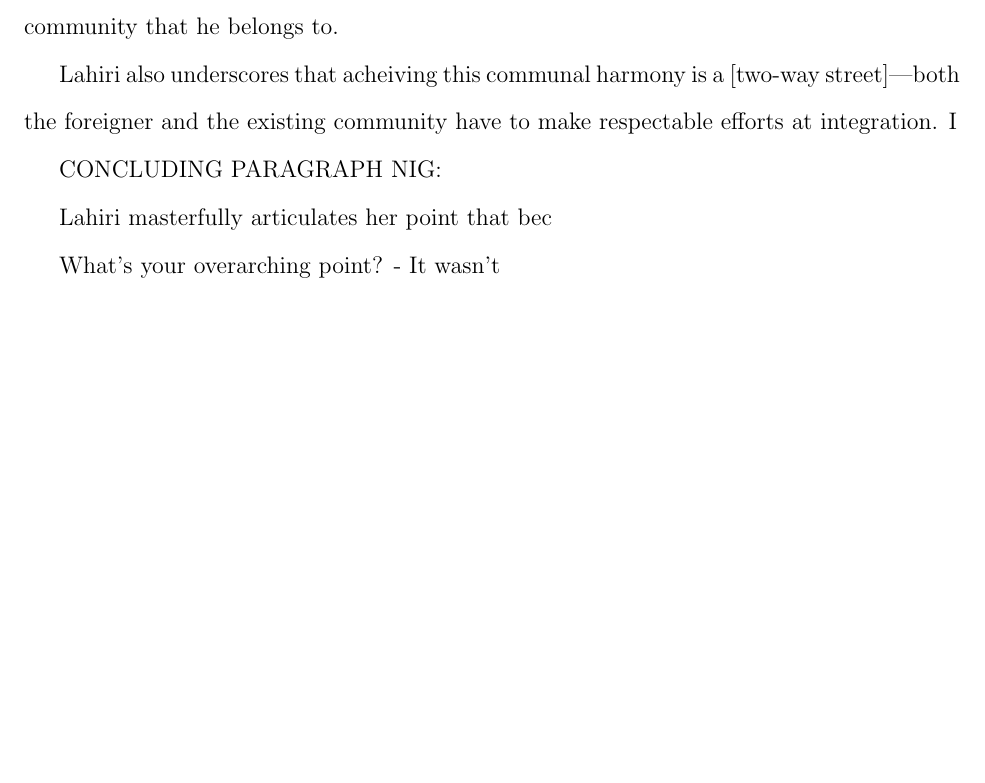
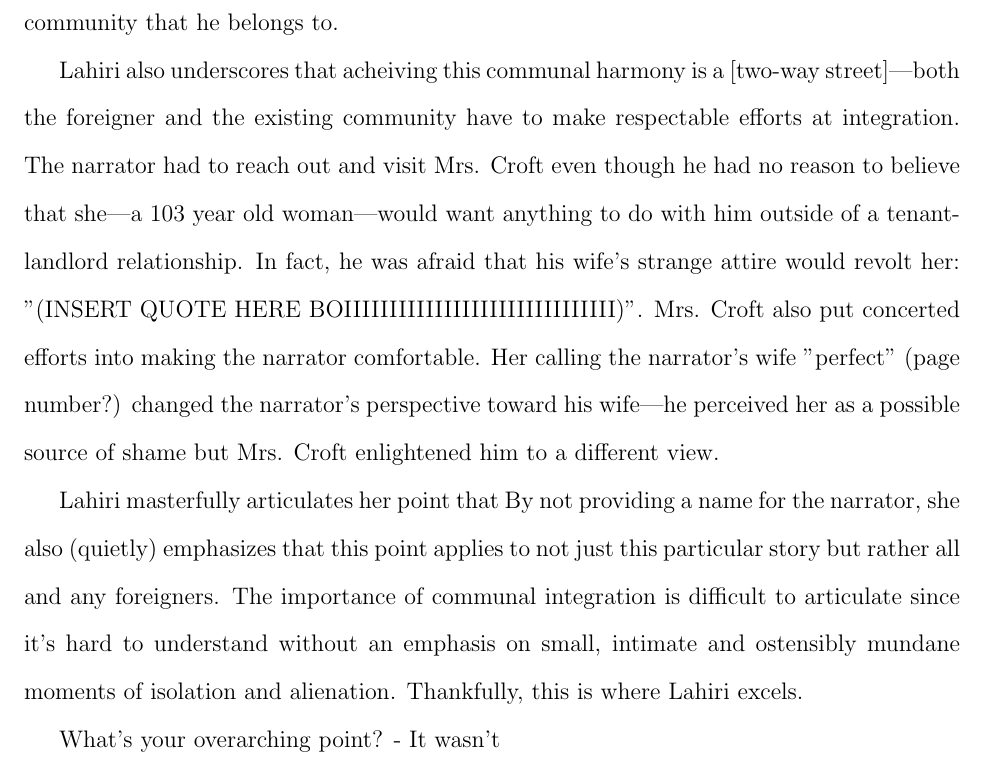
Before and after one commit to fsam95/fsam95, a LaTeX document (papertwo.tex): part of page 3 of 3, cut so that both start at the same text, the shorter picture padded with empty space. Compiled offline with pdfLaTeX.

Commit message:
Almost done

```diff
--- a/papertwo.tex
+++ b/papertwo.tex
@@ -65,12 +65,18 @@ nor a place to live nor the actual change of location to a developed nation that
 acceptance within that nation and the inner community that he belongs to.
 
 Lahiri also underscores that acheiving this communal harmony is a [two-way street]---both the foreigner
-and the existing community have to make respectable efforts at integration. I
+and the existing community have to make respectable efforts at integration. The narrator had to reach out
+and visit Mrs. Croft even though he had no reason to believe that she---a 103 year old woman---would want
+anything to do with him outside of a tenant-landlord relationship. In fact, he was afraid that his wife's
+strange attire would revolt her: "(INSERT QUOTE HERE BOIIIIIIIIIIIIIIIIIIIIIIIIIIIIII)". Mrs. Croft
+also put concerted efforts into making the narrator comfortable. Her calling the narrator's wife
+"perfect" (page number?) changed the narrator's perspective toward his wife---he perceived her
+as a possible source of shame but Mrs. Croft enlightened him to a different view.
 
-CONCLUDING PARAGRAPH NIG:
-
-Lahiri masterfully articulates her point that bec
-
+Lahiri masterfully articulates her point that
+By not providing a name for the narrator, she also (quietly) emphasizes that this point applies to not just this particular story but rather all and any foreigners.
+The importance of communal integration is difficult to articulate since it's hard to understand without an
+emphasis on small, intimate and ostensibly mundane moments of isolation and alienation. Thankfully, this is where Lahiri excels.
 
 
 
```
